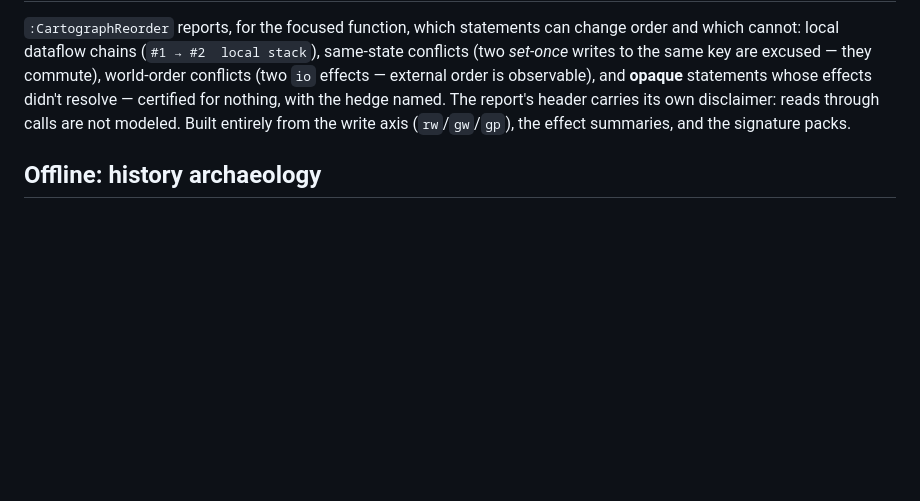
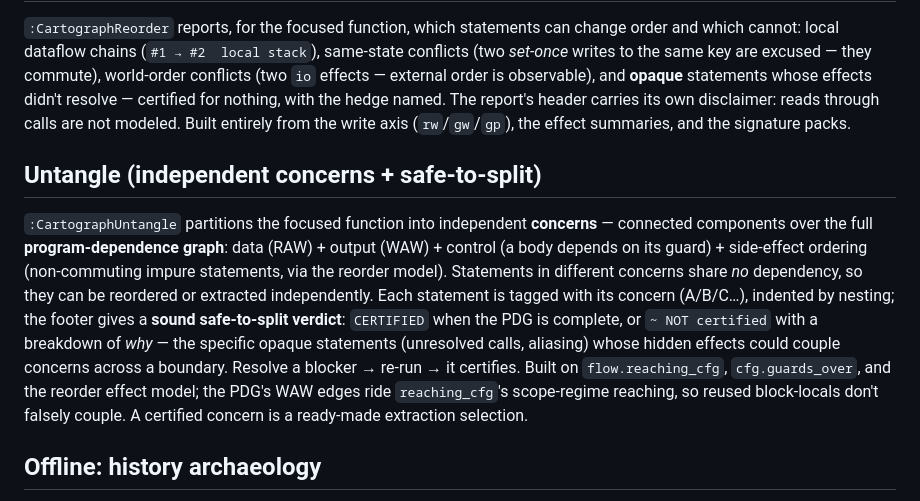
Before and after one commit to t0suj4/cartograph.nvim, a Markdown page: README.md, the part around the change. GitHub-like rendering; blank space fills up the shorter version.

Commit message:
docs: document :CartographUntangle (independent concerns + safe-to-split)
Adds an Untangle section beside Reorder: the fn's concerns over the full PDG
(data+output+control+side-effect), the sound safe-to-split verdict, and the
why-breakdown when it can't certify.

Co-Authored-By: Claude Fable 5 <noreply@anthropic.com>

```diff
--- a/README.md
+++ b/README.md
@@ -843,6 +843,22 @@ for nothing, with the hedge named. The report's header carries its own
 disclaimer: reads through calls are not modeled. Built entirely from the write
 axis (`rw`/`gw`/`gp`), the effect summaries, and the signature packs.
 
+## Untangle (independent concerns + safe-to-split)
+
+`:CartographUntangle` partitions the focused function into independent
+**concerns** — connected components over the full **program-dependence graph**:
+data (RAW) + output (WAW) + control (a body depends on its guard) + side-effect
+ordering (non-commuting impure statements, via the reorder model). Statements in
+different concerns share *no* dependency, so they can be reordered or extracted
+independently. Each statement is tagged with its concern (A/B/C…), indented by
+nesting; the footer gives a **sound safe-to-split verdict**: `CERTIFIED` when the
+PDG is complete, or `~ NOT certified` with a breakdown of *why* — the specific
+opaque statements (unresolved calls, aliasing) whose hidden effects could couple
+concerns across a boundary. Resolve a blocker → re-run → it certifies. Built on
+`flow.reaching_cfg`, `cfg.guards_over`, and the reorder effect model; the PDG's
+WAW edges ride `reaching_cfg`'s scope-regime reaching, so reused block-locals
+don't falsely couple. A certified concern is a ready-made extraction selection.
+
 ## Offline: history archaeology
 
 A sibling tool that lives under `cartograph.history` and runs *outside* the live
```
